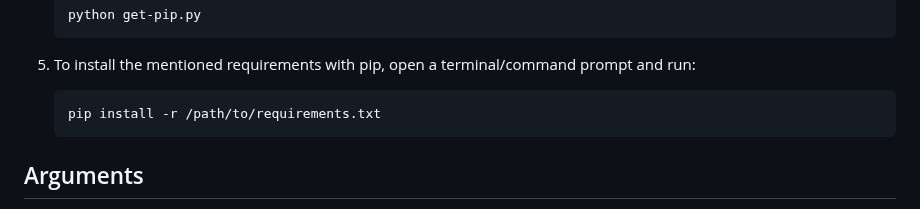
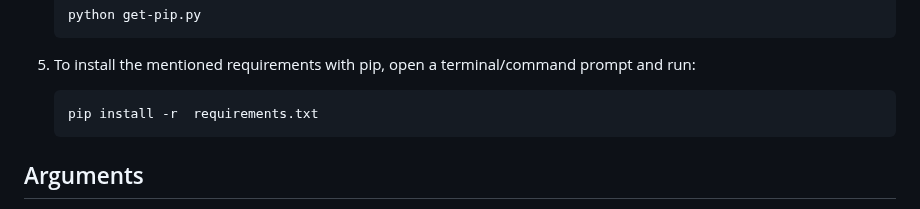
Before and after one commit to pbagos/PRED-LD, a Markdown page: README.md, the part around the change. GitHub-like rendering.

````diff
--- a/README.md
+++ b/README.md
@@ -72,7 +72,7 @@ PRED-LD is written in Python (ver. 3.8.2)
 
 5)	To install the mentioned requirements with pip, open a terminal/command prompt and run:
     ```
-    pip install -r /path/to/requirements.txt
+    pip install -r  requirements.txt
     ```
 
 ## Arguments
````
